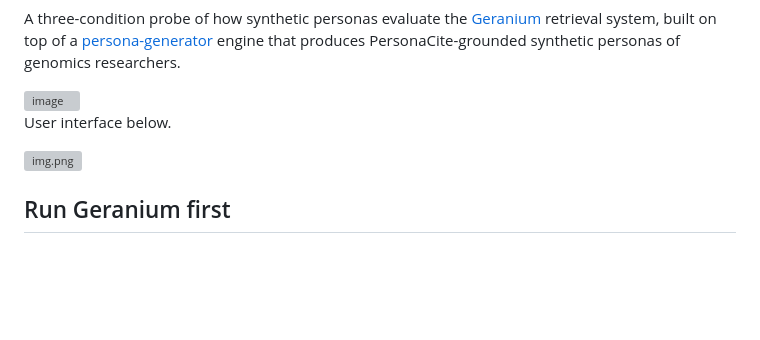
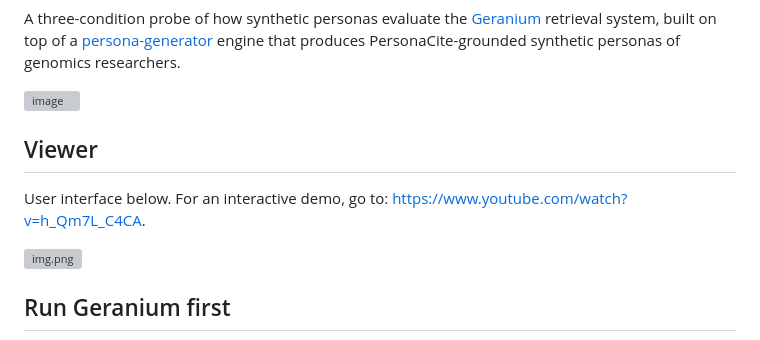
Before and after one commit to huyen-nguyen/sycamore, a Markdown page: README.md, the part around the change. Rendered like a GitHub page; blank space fills up the shorter version; grey boxes are pictures that could not be loaded.

Commit message:
Update README with interactive demo link
Added link to interactive demo for user interface.

```diff
--- a/README.md
+++ b/README.md
@@ -30,7 +30,9 @@ PersonaCite-grounded synthetic personas of genomics researchers.
 
 <img width="1175" height="529" alt="image" src="https://github.com/user-attachments/assets/ca8a0984-25ec-46de-a6a9-6b8e8613593b" />
 
-User interface below.
+## Viewer
+
+User interface below. For an interactive demo, go to: https://www.youtube.com/watch?v=h_Qm7L_C4CA.
 
 ![img.png](media/interface.png)
 
```
